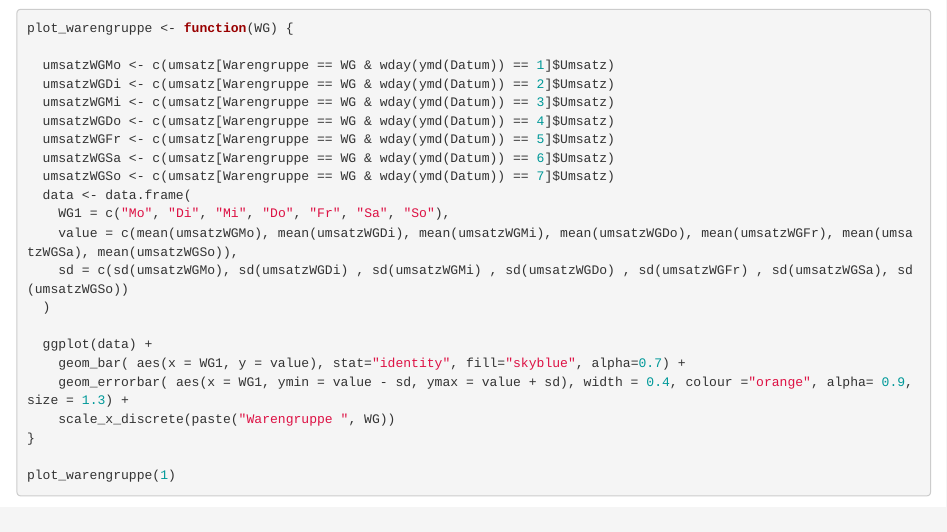
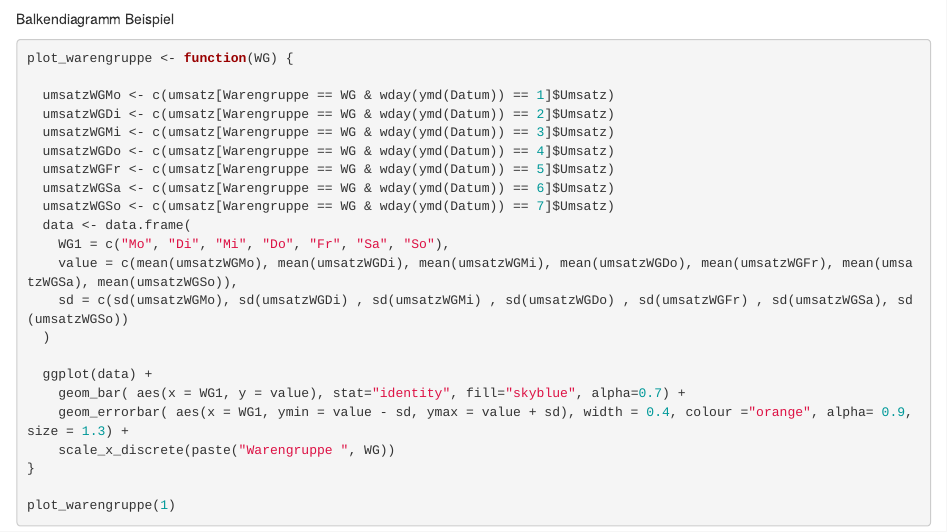
Before and after one commit to Felix382/Datascience-Team-6, an R Markdown document (Finjas.Rmd): the page in a window 1100 px wide, from 3570 px down. Rendered offline with R 4.5, knitr and Pandoc, with nearby package versions; some code elsewhere in the file could not run offline.

Commit message:
Balkendiagramm

````diff
--- a/Finjas.Rmd
+++ b/Finjas.Rmd
@@ -73,6 +74,7 @@ ma7 <- ma(final$Umsatz, 7)
 
 ```
 
+Balkendiagramm Beispiel
 ```{r}
 plot_warengruppe <- function(WG) {
 
````
Also changed, not shown: Finjas.Rmd (1 more changed lines).
